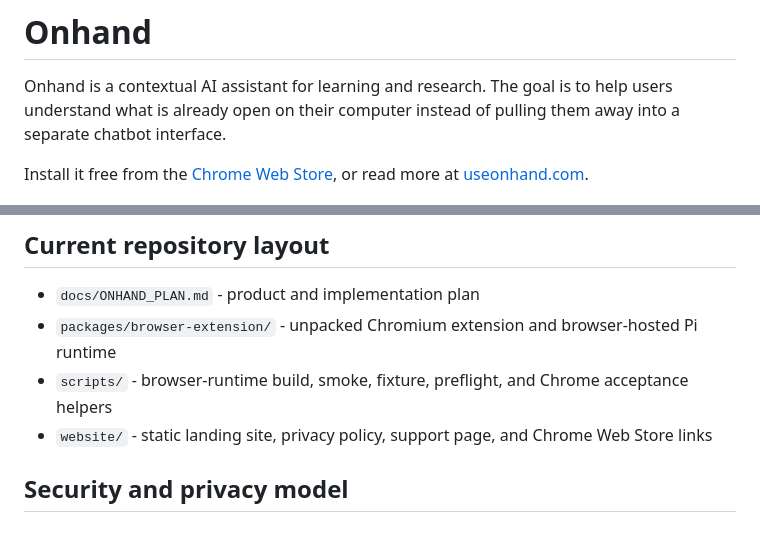
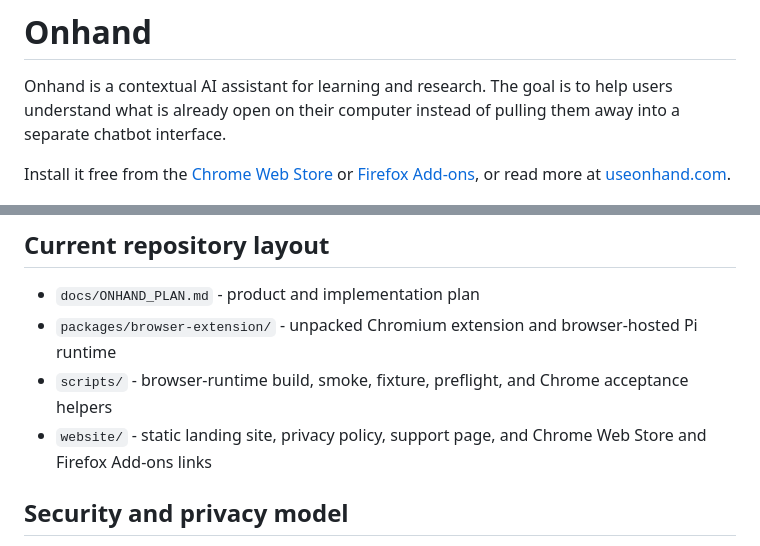
Before and after one commit to Phineas1500/Onhand, a Markdown page: README.md, 2 parts joined by grey strips. GitHub-like rendering.

Commit message:
Link the Firefox Add-ons listing from the README
Claude-Session: https://claude.ai/code/session_01P9KdT3m7kC1LmE7gsauDn9

```diff
--- a/README.md
+++ b/README.md
@@ -2,7 +2,7 @@
 
 Onhand is a contextual AI assistant for learning and research. The goal is to help users understand what is already open on their computer instead of pulling them away into a separate chatbot interface.
 
-Install it free from the [Chrome Web Store](https://chromewebstore.google.com/detail/ogjmncmkpgdkkcibdiacmagaehjohljb), or read more at [useonhand.com](https://useonhand.com).
+Install it free from the [Chrome Web Store](https://chromewebstore.google.com/detail/ogjmncmkpgdkkcibdiacmagaehjohljb) or [Firefox Add-ons](https://addons.mozilla.org/firefox/addon/onhand-ai/), or read more at [useonhand.com](https://useonhand.com).
 
 <p align="center">
   <img src="screenshots/promo/attention-screenshot.png" alt="Onhand explaining scaled dot-product attention with page highlights, notes, and a sidebar answer" width="960">
@@ -62,7 +62,7 @@ See `docs/AGENT_TRAJECTORY_EVAL.md` for the evaluation contract, and `docs/AGENT
 - `docs/ONHAND_PLAN.md` - product and implementation plan
 - `packages/browser-extension/` - unpacked Chromium extension and browser-hosted Pi runtime
 - `scripts/` - browser-runtime build, smoke, fixture, preflight, and Chrome acceptance helpers
-- `website/` - static landing site, privacy policy, support page, and Chrome Web Store links
+- `website/` - static landing site, privacy policy, support page, and Chrome Web Store and Firefox Add-ons links
 
 ## Security and privacy model
 
```
